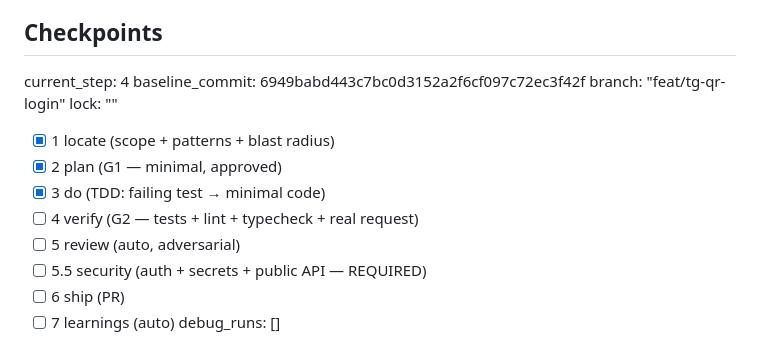
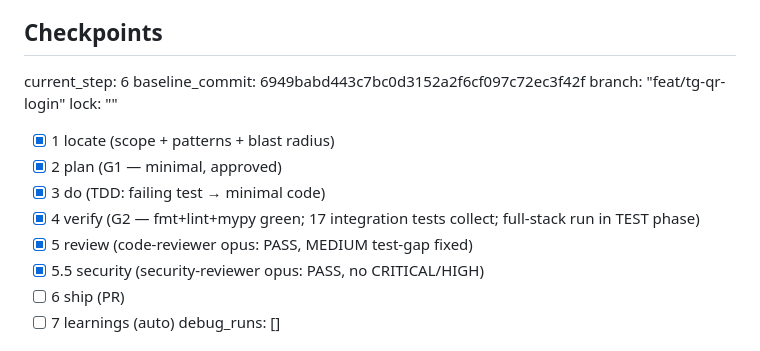
Before and after one commit to BotNet1337/trend-pulse, a Markdown page: docs/tasks/task-116-pool-admin-api.md, the part around the change. Drawn GitHub-style.

Commit message:
docs(TASK-116,117): tick verify/review/security checkpoints
Co-Authored-By: Claude Opus 4.8 (1M context) <noreply@anthropic.com>

```diff
--- a/docs/tasks/task-116-pool-admin-api.md
+++ b/docs/tasks/task-116-pool-admin-api.md
@@ -93,16 +93,16 @@ All endpoints `Depends(current_superuser)` (403 for non-admin, 401 unauthenticat
   pool-health fresh/stale, 503 when unconfigured.
 
 ## Checkpoints
-current_step: 4
+current_step: 6
 baseline_commit: 6949babd443c7bc0d3152a2f6cf097c72ec3f42f
 branch: "feat/tg-qr-login"
 lock: ""
 - [x] 1 locate (scope + patterns + blast radius)
 - [x] 2 plan (G1 — minimal, approved)
 - [x] 3 do (TDD: failing test → minimal code)
-- [ ] 4 verify (G2 — tests + lint + typecheck + real request)
-- [ ] 5 review (auto, adversarial)
-- [ ] 5.5 security (auth + secrets + public API — REQUIRED)
+- [x] 4 verify (G2 — fmt+lint+mypy green; 17 integration tests collect; full-stack run in TEST phase)
+- [x] 5 review (code-reviewer opus: PASS, MEDIUM test-gap fixed)
+- [x] 5.5 security (security-reviewer opus: PASS, no CRITICAL/HIGH)
 - [ ] 6 ship (PR)
 - [ ] 7 learnings (auto)
 debug_runs: []
```
Also changed, not shown: docs/tasks/task-117-pool-admin-ui.md (+4 -4 lines).
